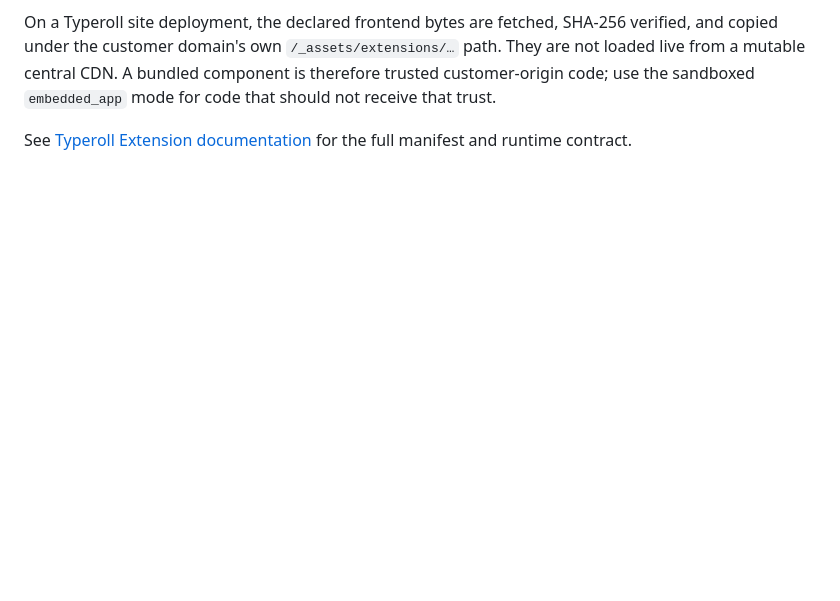
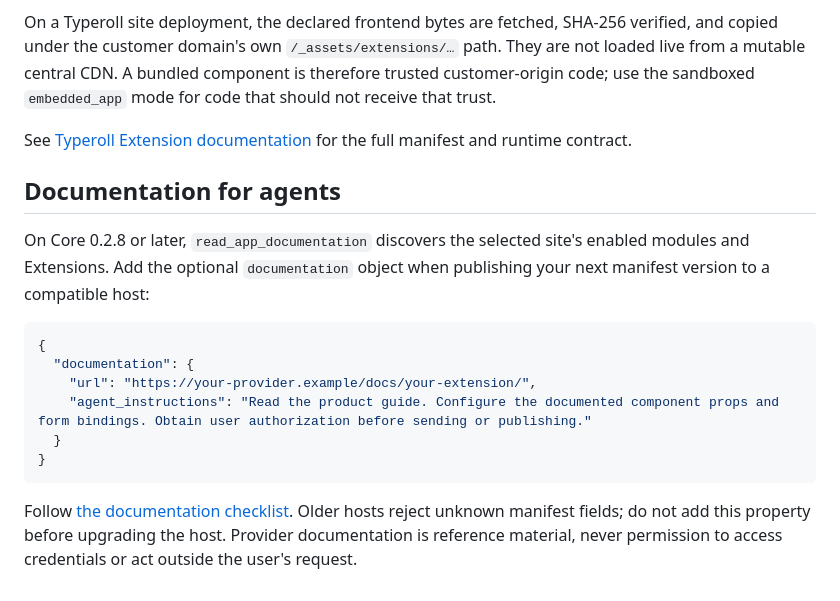
Before and after one commit to Typeroll/extension-starter, a Markdown page: README.md, the part around the change. Drawn GitHub-style; blank space fills up the shorter version.

Commit message:
Document agent guide metadata for Extensions

````diff
--- a/README.md
+++ b/README.md
@@ -260,3 +260,23 @@ sandboxed `embedded_app` mode for code that should not receive that trust.
 
 See [Typeroll Extension documentation](https://typeroll.com/docs/extensions/overview/)
 for the full manifest and runtime contract.
+
+## Documentation for agents
+
+On Core 0.2.8 or later, `read_app_documentation` discovers the selected site's
+enabled modules and Extensions. Add the optional `documentation` object when
+publishing your next manifest version to a compatible host:
+
+```json
+{
+  "documentation": {
+    "url": "https://your-provider.example/docs/your-extension/",
+    "agent_instructions": "Read the product guide. Configure the documented component props and form bindings. Obtain user authorization before sending or publishing."
+  }
+}
+```
+
+Follow [the documentation checklist](docs/agent-documentation.md). Older hosts
+reject unknown manifest fields; do not add this property before upgrading the
+host. Provider documentation is reference material, never permission to access
+credentials or act outside the user's request.
````
Also changed, not shown: docs/agent-documentation.md (added, +27 -0 lines).
